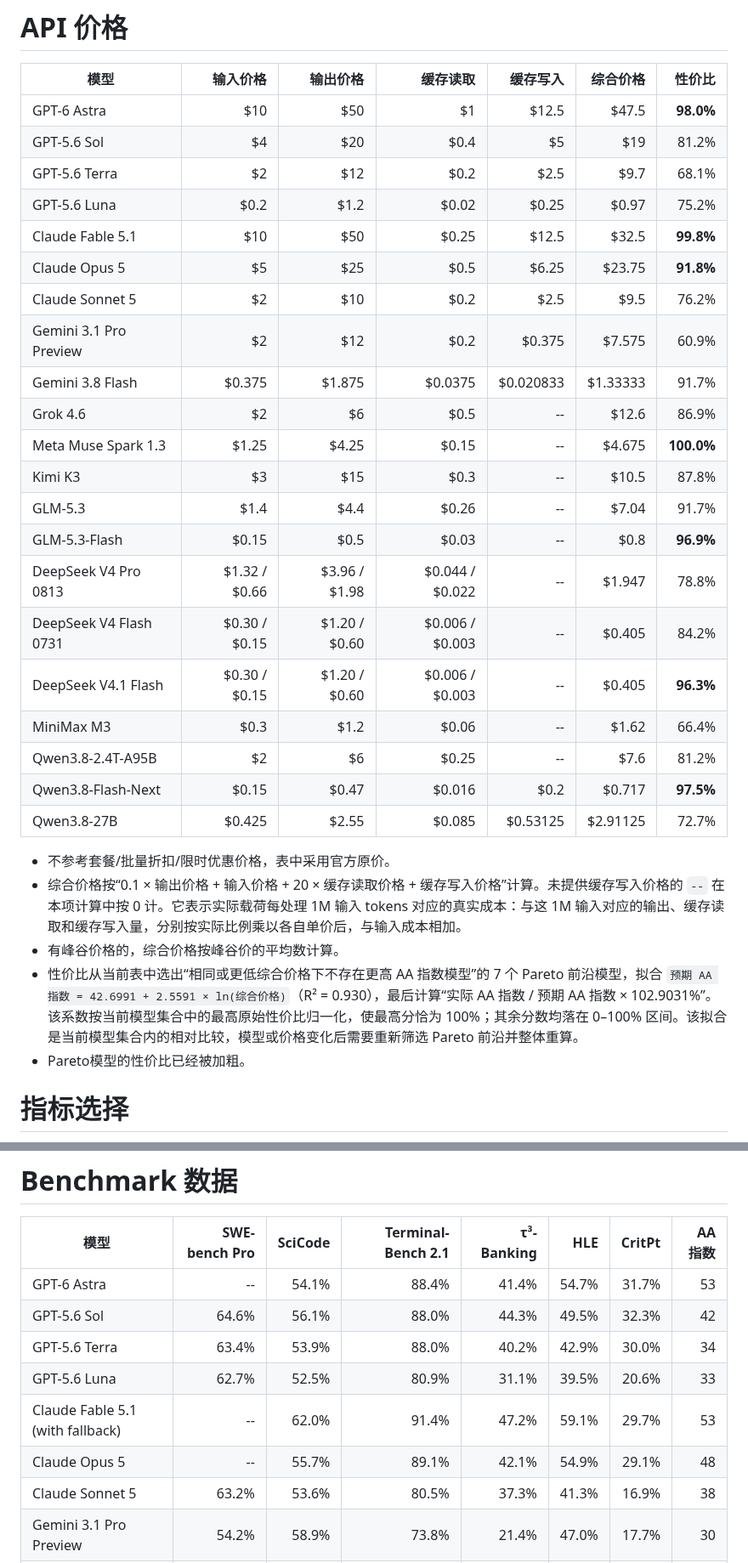
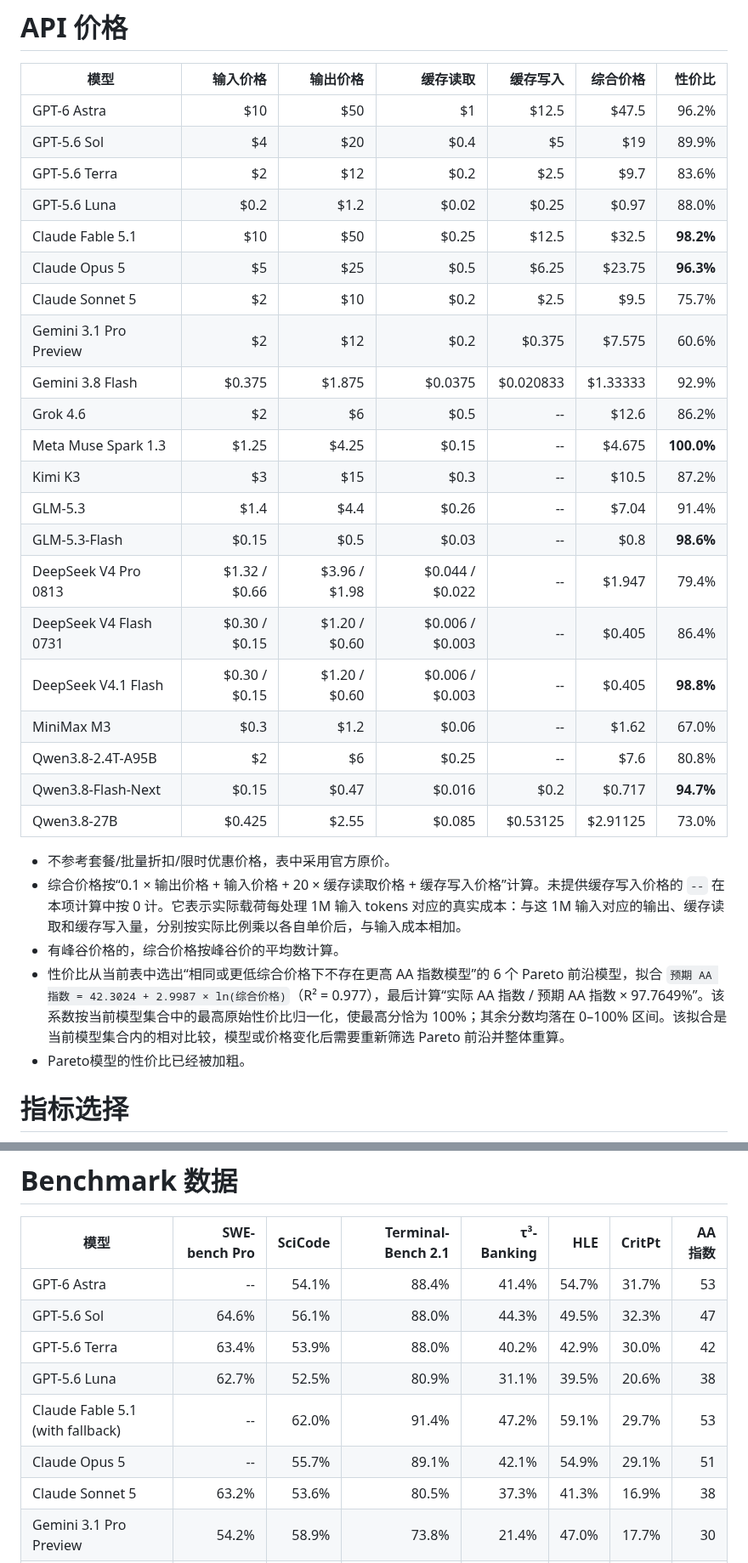
Before and after one commit to shell909090/ai, a Markdown page: comparison/README.md, 2 parts joined by grey strips. Shown at 85% size. Rendered like a GitHub page.

Commit message:
Update benchmark comparison data

```diff
--- a/comparison/README.md
+++ b/comparison/README.md
@@ -50,32 +50,32 @@
 
 | 模型 | 输入价格 | 输出价格 | 缓存读取 | 缓存写入 | 综合价格 | 性价比 |
 |---|---:|---:|---:|---:|---:|---:|
-| GPT-6 Astra | \$10 | \$50 | \$1 | \$12.5 | \$47.5 | **98.0%** |
-| GPT-5.6 Sol | \$4 | \$20 | \$0.4 | \$5 | \$19 | 81.2% |
-| GPT-5.6 Terra | \$2 | \$12 | \$0.2 | \$2.5 | \$9.7 | 68.1% |
-| GPT-5.6 Luna | \$0.2 | \$1.2 | \$0.02 | \$0.25 | \$0.97 | 75.2% |
-| Claude Fable 5.1 | \$10 | \$50 | \$0.25 | \$12.5 | \$32.5 | **99.8%** |
-| Claude Opus 5 | \$5 | \$25 | \$0.5 | \$6.25 | \$23.75 | **91.8%** |
-| Claude Sonnet 5 | \$2 | \$10 | \$0.2 | \$2.5 | \$9.5 | 76.2% |
-| Gemini 3.1 Pro Preview | \$2 | \$12 | \$0.2 | \$0.375 | \$7.575 | 60.9% |
-| Gemini 3.8 Flash | \$0.375 | \$1.875 | \$0.0375 | \$0.020833 | \$1.33333 | 91.7% |
-| Grok 4.6 | \$2 | \$6 | \$0.5 | -- | \$12.6 | 86.9% |
+| GPT-6 Astra | \$10 | \$50 | \$1 | \$12.5 | \$47.5 | 96.2% |
+| GPT-5.6 Sol | \$4 | \$20 | \$0.4 | \$5 | \$19 | 89.9% |
+| GPT-5.6 Terra | \$2 | \$12 | \$0.2 | \$2.5 | \$9.7 | 83.6% |
+| GPT-5.6 Luna | \$0.2 | \$1.2 | \$0.02 | \$0.25 | \$0.97 | 88.0% |
+| Claude Fable 5.1 | \$10 | \$50 | \$0.25 | \$12.5 | \$32.5 | **98.2%** |
+| Claude Opus 5 | \$5 | \$25 | \$0.5 | \$6.25 | \$23.75 | **96.3%** |
+| Claude Sonnet 5 | \$2 | \$10 | \$0.2 | \$2.5 | \$9.5 | 75.7% |
+| Gemini 3.1 Pro Preview | \$2 | \$12 | \$0.2 | \$0.375 | \$7.575 | 60.6% |
+| Gemini 3.8 Flash | \$0.375 | \$1.875 | \$0.0375 | \$0.020833 | \$1.33333 | 92.9% |
+| Grok 4.6 | \$2 | \$6 | \$0.5 | -- | \$12.6 | 86.2% |
 | Meta Muse Spark 1.3 | \$1.25 | \$4.25 | \$0.15 | -- | \$4.675 | **100.0%** |
-| Kimi K3 | \$3 | \$15 | \$0.3 | -- | \$10.5 | 87.8% |
-| GLM-5.3 | \$1.4 | \$4.4 | \$0.26 | -- | \$7.04 | 91.7% |
-| GLM-5.3-Flash | \$0.15 | \$0.5 | \$0.03 | -- | \$0.8 | **96.9%** |
-| DeepSeek V4 Pro 0813 | \$1.32 / \$0.66 | \$3.96 / \$1.98 | \$0.044 / \$0.022 | -- | \$1.947 | 78.8% |
-| DeepSeek V4 Flash 0731 | \$0.30 / \$0.15 | \$1.20 / \$0.60 | \$0.006 / \$0.003 | -- | \$0.405 | 84.2% |
-| DeepSeek V4.1 Flash | \$0.30 / \$0.15 | \$1.20 / \$0.60 | \$0.006 / \$0.003 | -- | \$0.405 | **96.3%** |
-| MiniMax M3 | \$0.3 | \$1.2 | \$0.06 | -- | \$1.62 | 66.4% |
-| Qwen3.8-2.4T-A95B | \$2 | \$6 | \$0.25 | -- | \$7.6 | 81.2% |
-| Qwen3.8-Flash-Next | \$0.15 | \$0.47 | \$0.016 | \$0.2 | \$0.717 | **97.5%** |
-| Qwen3.8-27B | \$0.425 | \$2.55 | \$0.085 | \$0.53125 | \$2.91125 | 72.7% |
+| Kimi K3 | \$3 | \$15 | \$0.3 | -- | \$10.5 | 87.2% |
+| GLM-5.3 | \$1.4 | \$4.4 | \$0.26 | -- | \$7.04 | 91.4% |
+| GLM-5.3-Flash | \$0.15 | \$0.5 | \$0.03 | -- | \$0.8 | **98.6%** |
+| DeepSeek V4 Pro 0813 | \$1.32 / \$0.66 | \$3.96 / \$1.98 | \$0.044 / \$0.022 | -- | \$1.947 | 79.4% |
+| DeepSeek V4 Flash 0731 | \$0.30 / \$0.15 | \$1.20 / \$0.60 | \$0.006 / \$0.003 | -- | \$0.405 | 86.4% |
+| DeepSeek V4.1 Flash | \$0.30 / \$0.15 | \$1.20 / \$0.60 | \$0.006 / \$0.003 | -- | \$0.405 | **98.8%** |
+| MiniMax M3 | \$0.3 | \$1.2 | \$0.06 | -- | \$1.62 | 67.0% |
+| Qwen3.8-2.4T-A95B | \$2 | \$6 | \$0.25 | -- | \$7.6 | 80.8% |
+| Qwen3.8-Flash-Next | \$0.15 | \$0.47 | \$0.016 | \$0.2 | \$0.717 | **94.7%** |
+| Qwen3.8-27B | \$0.425 | \$2.55 | \$0.085 | \$0.53125 | \$2.91125 | 73.0% |
 
 - 不参考套餐/批量折扣/限时优惠价格，表中采用官方原价。
 - 综合价格按“0.1 × 输出价格 + 输入价格 + 20 × 缓存读取价格 + 缓存写入价格”计算。未提供缓存写入价格的 `--` 在本项计算中按 0 计。它表示实际载荷每处理 1M 输入 tokens 对应的真实成本：与这 1M 输入对应的输出、缓存读取和缓存写入量，分别按实际比例乘以各自单价后，与输入成本相加。
 - 有峰谷价格的，综合价格按峰谷价的平均数计算。
-- 性价比从当前表中选出“相同或更低综合价格下不存在更高 AA 指数模型”的 7 个 Pareto 前沿模型，拟合 `预期 AA 指数 = 42.6991 + 2.5591 × ln(综合价格)`（R² = 0.930），最后计算“实际 AA 指数 / 预期 AA 指数 × 102.9031%”。该系数按当前模型集合中的最高原始性价比归一化，使最高分恰为 100%；其余分数均落在 0–100% 区间。该拟合是当前模型集合内的相对比较，模型或价格变化后需要重新筛选 Pareto 前沿并整体重算。
+- 性价比从当前表中选出“相同或更低综合价格下不存在更高 AA 指数模型”的 6 个 Pareto 前沿模型，拟合 `预期 AA 指数 = 42.3024 + 2.9987 × ln(综合价格)`（R² = 0.977），最后计算“实际 AA 指数 / 预期 AA 指数 × 97.7649%”。该系数按当前模型集合中的最高原始性价比归一化，使最高分恰为 100%；其余分数均落在 0–100% 区间。该拟合是当前模型集合内的相对比较，模型或价格变化后需要重新筛选 Pareto 前沿并整体重算。
 - Pareto模型的性价比已经被加粗。
 
 # 指标选择
@@ -95,11 +95,11 @@
 | 模型 | SWE-bench Pro | SciCode | Terminal-Bench 2.1 | τ³-Banking | HLE | CritPt | AA指数 |
 |---|---:|---:|---:|---:|---:|---:|---:|
 | GPT-6 Astra | -- | 54.1% | 88.4% | 41.4% | 54.7% | 31.7% | 53 |
-| GPT-5.6 Sol | 64.6% | 56.1% | 88.0% | 44.3% | 49.5% | 32.3% | 42 |
-| GPT-5.6 Terra | 63.4% | 53.9% | 88.0% | 40.2% | 42.9% | 30.0% | 34 |
-| GPT-5.6 Luna | 62.7% | 52.5% | 80.9% | 31.1% | 39.5% | 20.6% | 33 |
+| GPT-5.6 Sol | 64.6% | 56.1% | 88.0% | 44.3% | 49.5% | 32.3% | 47 |
+| GPT-5.6 Terra | 63.4% | 53.9% | 88.0% | 40.2% | 42.9% | 30.0% | 42 |
+| GPT-5.6 Luna | 62.7% | 52.5% | 80.9% | 31.1% | 39.5% | 20.6% | 38 |
 | Claude Fable 5.1 (with fallback) | -- | 62.0% | 91.4% | 47.2% | 59.1% | 29.7% | 53 |
-| Claude Opus 5 | -- | 55.7% | 89.1% | 42.1% | 54.9% | 29.1% | 48 |
+| Claude Opus 5 | -- | 55.7% | 89.1% | 42.1% | 54.9% | 29.1% | 51 |
 | Claude Sonnet 5 | 63.2% | 53.6% | 80.5% | 37.3% | 41.3% | 16.9% | 38 |
 | Gemini 3.1 Pro Preview | 54.2% | 58.9% | 73.8% | 21.4% | 47.0% | 17.7% | 30 |
 | Gemini 3.8 Flash | -- | 53.6% | 87.6% | 44.9% | 47.8% | 18.3% | 41 |
```
Also changed, not shown: other parts of comparison/README.md (+4 -4 lines).
